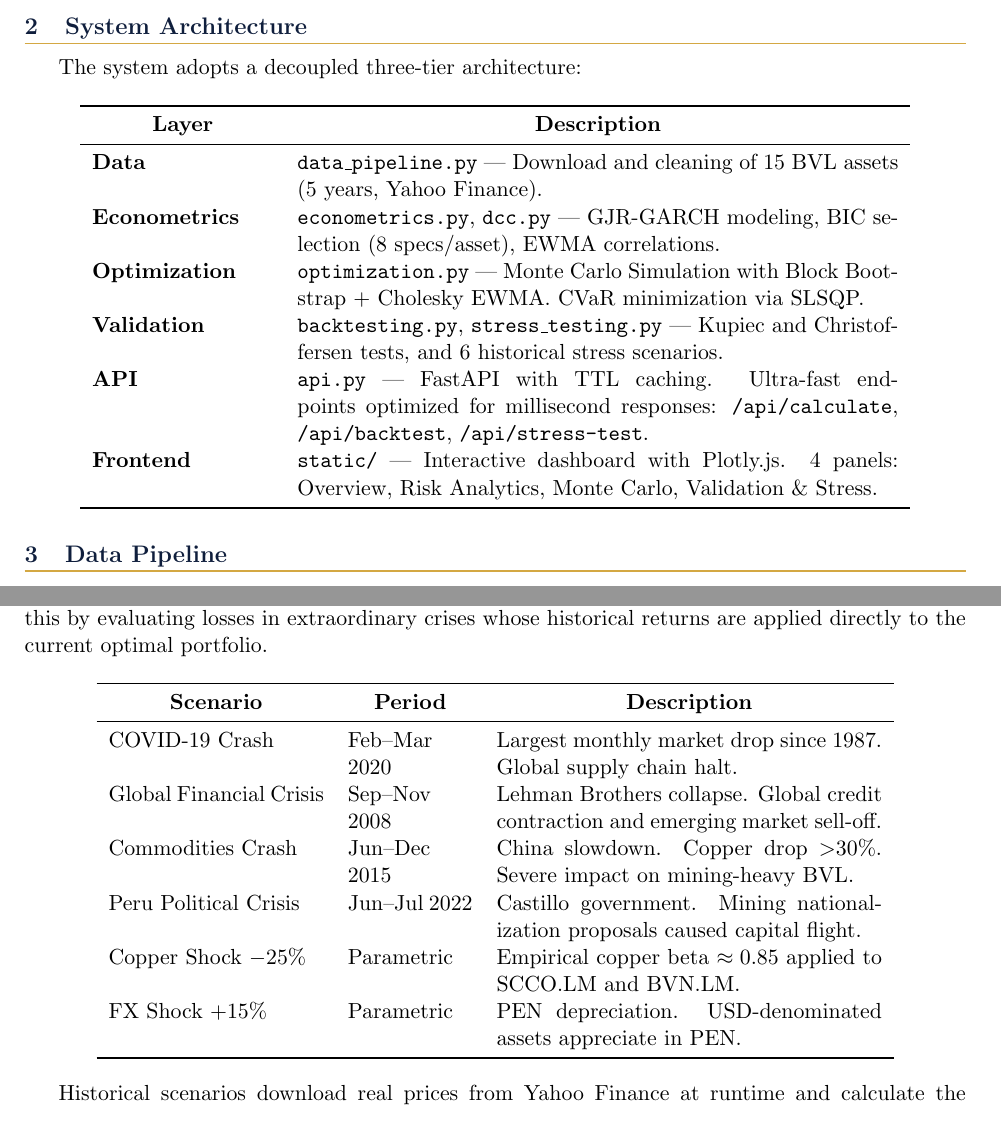
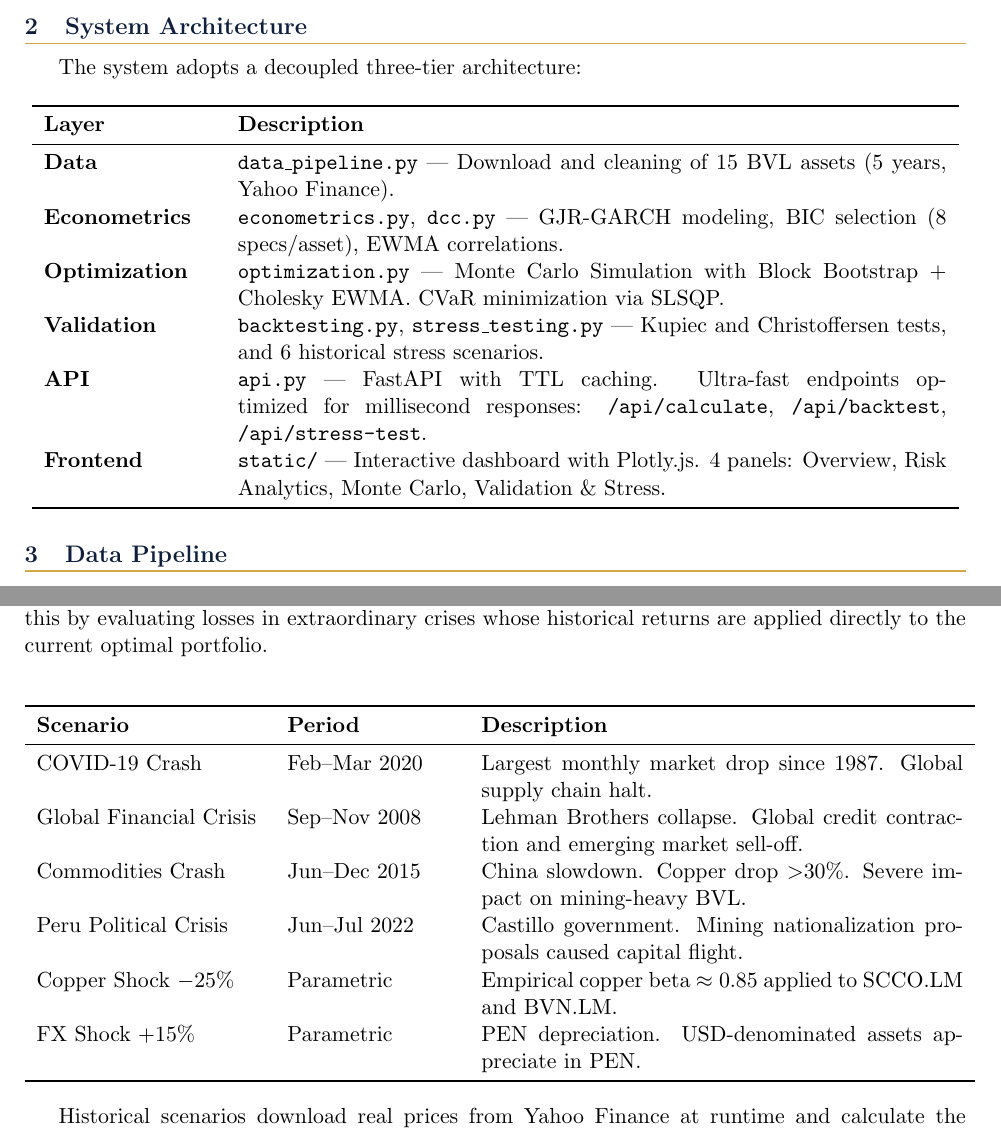
Before and after one commit to jbenja19/bvl-quant-engine, a LaTeX document (Quant_Report_BVL_EN.tex): two parts of pages 3 and 8 of 12, joined at a grey line, cut so that both start at the same text. Compiled offline with pdfLaTeX.

Commit message:
docs: fix LaTeX table layout and overflow in sections 2 and 9

```diff
--- a/Quant_Report_BVL_EN.tex
+++ b/Quant_Report_BVL_EN.tex
@@ -129,9 +130,9 @@ advanced numerical optimization, all deployed as a real-time institutional web s
 The system adopts a decoupled three-tier architecture:
 
 \begin{center}
-\begin{tabular}{p{3.2cm} p{10.6cm}}
+\begin{tabular}{p{3cm} p{12.5cm}}
 \toprule
-\multicolumn{1}{c}{\textbf{Layer}} & \multicolumn{1}{c}{\textbf{Description}} \\
+\textbf{Layer} & \textbf{Description} \\
 \midrule
 \textbf{Data} & \texttt{data\_pipeline.py} --- Download and cleaning of 15 BVL assets (5 years, Yahoo Finance). \\[3pt]
 \textbf{Econometrics} & \texttt{econometrics.py}, \texttt{dcc.py} --- GJR-GARCH modeling, BIC selection (8 specs/asset), EWMA correlations. \\[3pt]
@@ -411,11 +412,9 @@ complement this by evaluating losses in extraordinary crises whose historical re
 are applied directly to the current optimal portfolio.
 
 \begin{center}
-\begin{tabular}{p{3.8cm} p{2.2cm} p{6.8cm}}
+\begin{tabular}{p{4cm} p{3cm} p{8.5cm}}
 \toprule
-\multicolumn{1}{c}{\textbf{Scenario}} &
-\multicolumn{1}{c}{\textbf{Period}} &
-\multicolumn{1}{c}{\textbf{Description}} \\
+\textbf{Scenario} & \textbf{Period} & \textbf{Description} \\
 \midrule
 COVID-19 Crash & Feb--Mar 2020 & Largest monthly market drop since 1987. Global supply chain halt. \\[3pt]
 Global Financial Crisis & Sep--Nov 2008 & Lehman Brothers collapse. Global credit contraction and emerging market sell-off. \\[3pt]
```
Also changed, not shown: Quant_Report_BVL_ES.tex (+5 -4 lines), Quant_Report_BVL_EN.tex (1 more changed lines).
